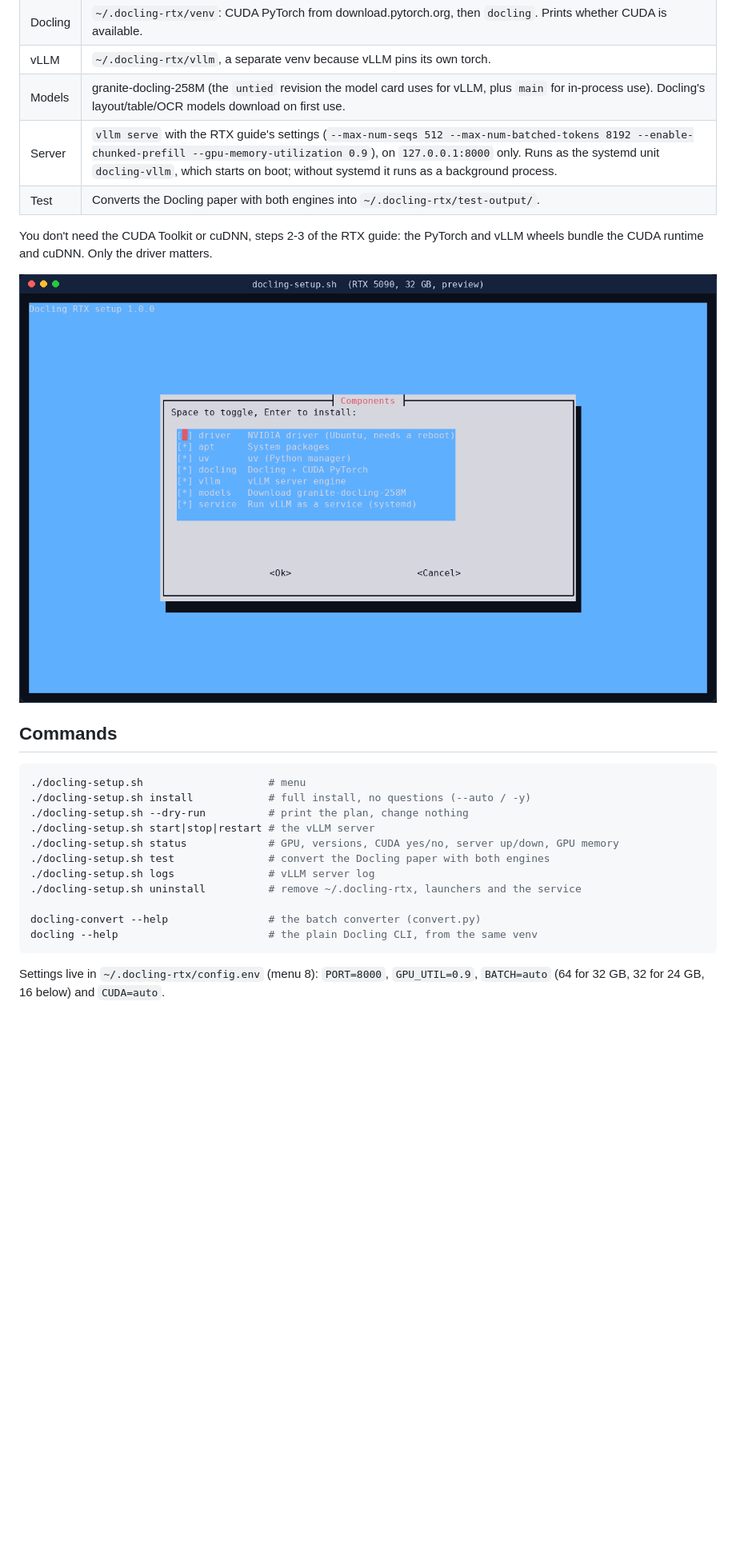
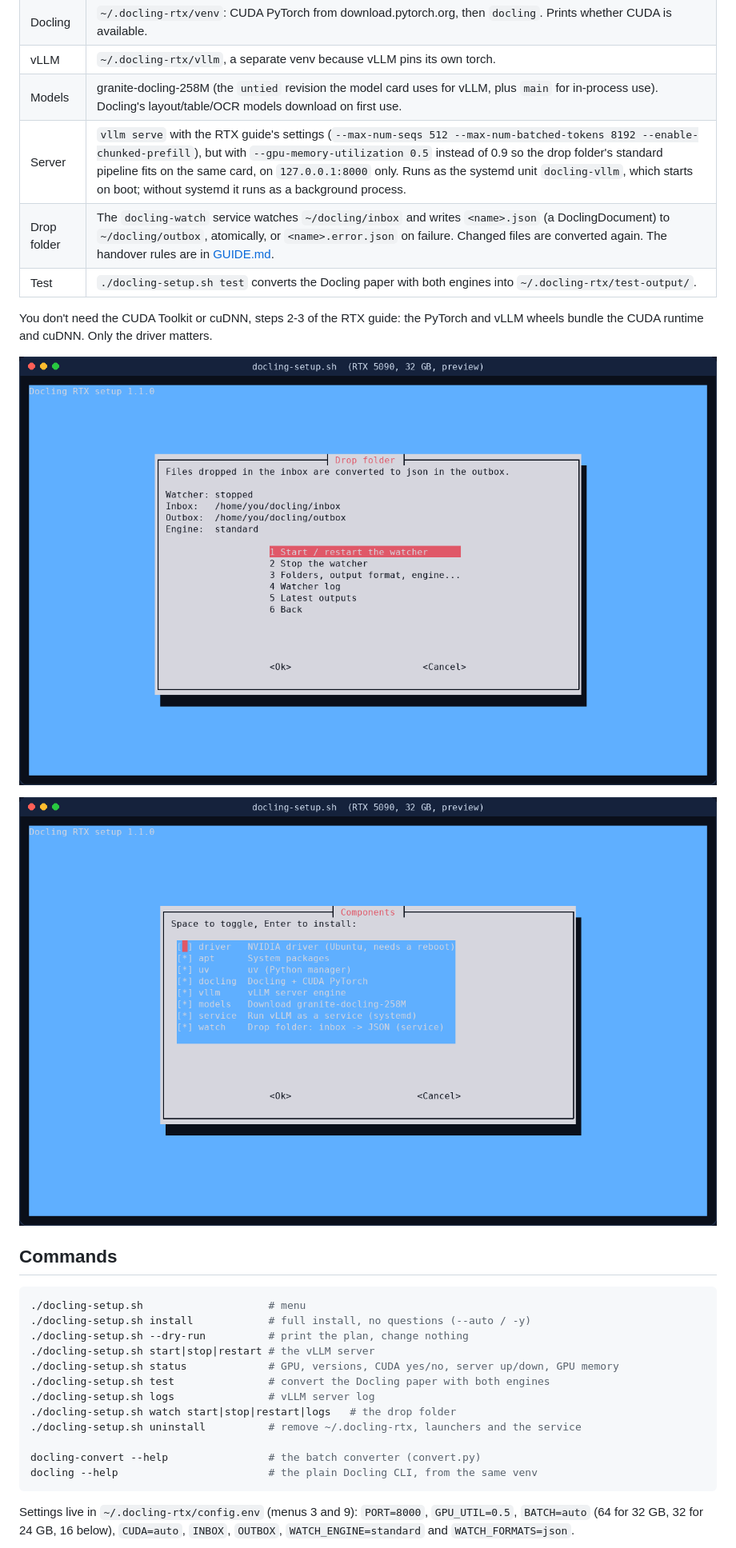
Before and after one commit to codyvolckmar/docling-rtx, a Markdown page: README.md, the part around one of its changes. Shown at 80% size. Drawn GitHub-style; pictures changed too: docs/img/02-components.png, docs/img/05-drop-folder.png (added); blank space fills up the shorter version.

````diff
--- a/README.md
+++ b/README.md
@@ -39,10 +45,13 @@ To see the plan first: `./docling-setup.sh --dry-run`. To preview a card you don
 | Docling | `~/.docling-rtx/venv`: CUDA PyTorch from download.pytorch.org, then `docling`. Prints whether CUDA is available. |
 | vLLM | `~/.docling-rtx/vllm`, a separate venv because vLLM pins its own torch. |
 | Models | granite-docling-258M (the `untied` revision the model card uses for vLLM, plus `main` for in-process use). Docling's layout/table/OCR models download on first use. |
-| Server | `vllm serve` with the RTX guide's settings (`--max-num-seqs 512 --max-num-batched-tokens 8192 --enable-chunked-prefill --gpu-memory-utilization 0.9`), on `127.0.0.1:8000` only. Runs as the systemd unit `docling-vllm`, which starts on boot; without systemd it runs as a background process. |
-| Test | Converts the Docling paper with both engines into `~/.docling-rtx/test-output/`. |
+| Server | `vllm serve` with the RTX guide's settings (`--max-num-seqs 512 --max-num-batched-tokens 8192 --enable-chunked-prefill`), but with `--gpu-memory-utilization 0.5` instead of 0.9 so the drop folder's standard pipeline fits on the same card, on `127.0.0.1:8000` only. Runs as the systemd unit `docling-vllm`, which starts on boot; without systemd it runs as a background process. |
+| Drop folder | The `docling-watch` service watches `~/docling/inbox` and writes `<name>.json` (a DoclingDocument) to `~/docling/outbox`, atomically, or `<name>.error.json` on failure. Changed files are converted again. The handover rules are in [GUIDE.md](GUIDE.md#0-the-drop-folder-the-main-workflow). |
+| Test | `./docling-setup.sh test` converts the Docling paper with both engines into `~/.docling-rtx/test-output/`. |
 
 You don't need the CUDA Toolkit or cuDNN, steps 2-3 of the RTX guide: the PyTorch and vLLM wheels bundle the CUDA runtime and cuDNN. Only the driver matters.
+
+![Drop folder menu](docs/img/05-drop-folder.png)
 
 ![Components](docs/img/02-components.png)
 
@@ -56,13 +65,14 @@ You don't need the CUDA Toolkit or cuDNN, steps 2-3 of the RTX guide: the PyTorc
 ./docling-setup.sh status             # GPU, versions, CUDA yes/no, server up/down, GPU memory
 ./docling-setup.sh test               # convert the Docling paper with both engines
 ./docling-setup.sh logs               # vLLM server log
+./docling-setup.sh watch start|stop|restart|logs   # the drop folder
 ./docling-setup.sh uninstall          # remove ~/.docling-rtx, launchers and the service
 
 docling-convert --help                # the batch converter (convert.py)
 docling --help                        # the plain Docling CLI, from the same venv
 ```
 
-Settings live in `~/.docling-rtx/config.env` (menu 8): `PORT=8000`, `GPU_UTIL=0.9`, `BATCH=auto` (64 for 32 GB, 32 for 24 GB, 16 below) and `CUDA=auto`.
+Settings live in `~/.docling-rtx/config.env` (menus 3 and 9): `PORT=8000`, `GPU_UTIL=0.5`, `BATCH=auto` (64 for 32 GB, 32 for 24 GB, 16 below), `CUDA=auto`, `INBOX`, `OUTBOX`, `WATCH_ENGINE=standard` and `WATCH_FORMATS=json`.
 
 ![Status](docs/img/03-status.png)
 
````
Also changed, not shown: other parts of README.md (+11 -4 lines), GUIDE.md (+42 -2 lines), docs/img/01-menu.png, docs/img/03-status.png, docs/img/04-dry-run.png, 4 other files.
